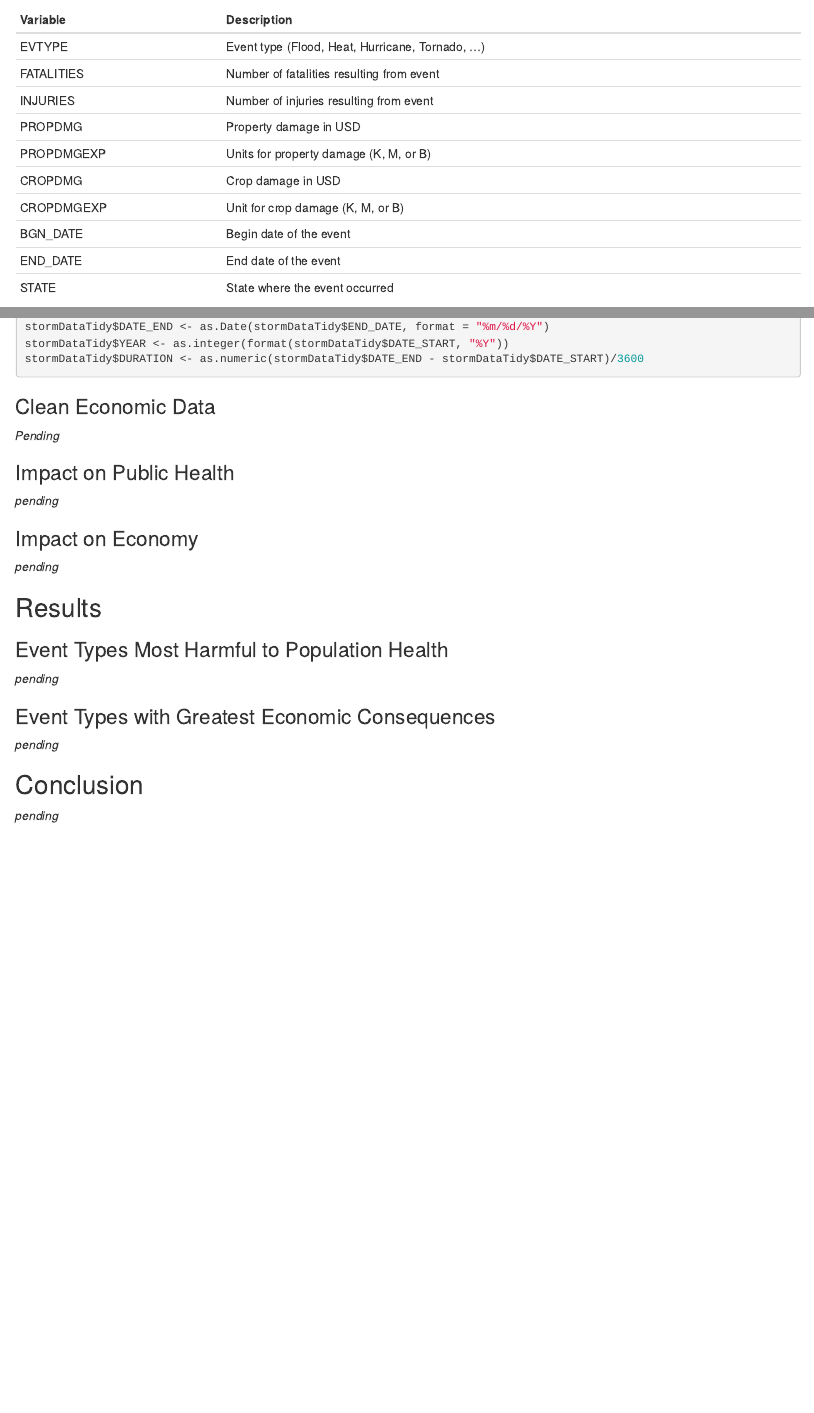
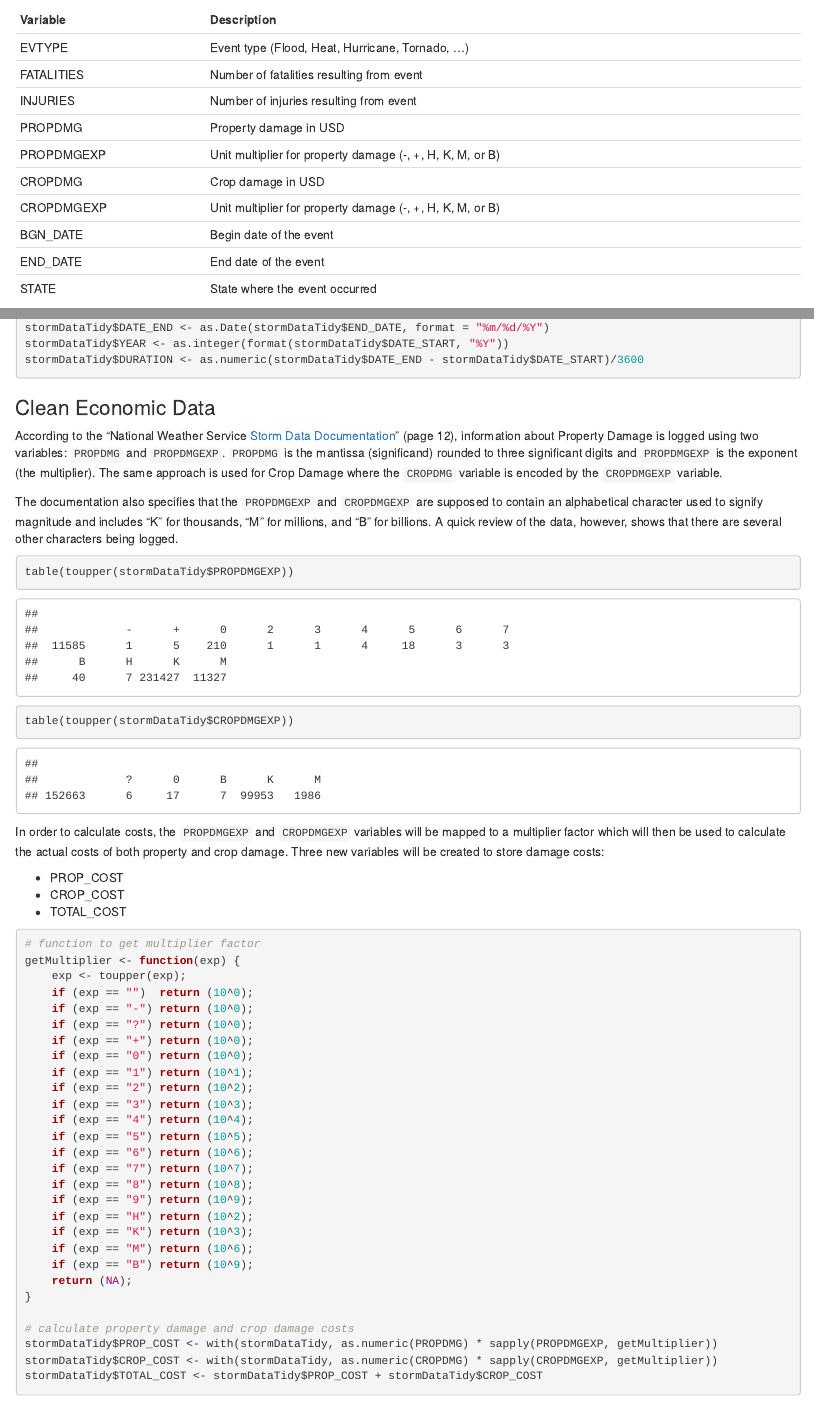
Before and after one commit to oraclejavanet/reproducible-research-course-project-2, an R Markdown document (storm-data-analysis.Rmd): the page in a window 1100 px wide, from 3640 px down before the commit and from 3620 px down after it, so that both start at the same text, and a second part further down, joined at a grey line. The pictures show the output file storm-data-analysis.html that the author committed with the source, opened offline.

Commit message:
wrangle property / crop damage costs

````diff
--- a/storm-data-analysis.Rmd
+++ b/storm-data-analysis.Rmd
@@ -118,18 +118,18 @@ this analysis, the dataset will be trimmed to only include the necessary
 variables (listed below). In addition, only observations with `value > 0` will
 be included.
 
-| Variable     | Description                                       |
-|--------------|---------------------------------------------------|
-| EVTYPE       | Event type (Flood, Heat, Hurricane, Tornado, ...) |
-| FATALITIES   | Number of fatalities resulting from event         |
-| INJURIES     | Number of injuries resulting from event           |
-| PROPDMG      | Property damage in USD                            |
-| PROPDMGEXP   | Units for property damage (K, M, or B)            |
-| CROPDMG      | Crop damage in USD                                |
-| CROPDMGEXP   | Unit for crop damage (K, M, or B)                 |
-| BGN_DATE     | Begin date of the event                           |
-| END_DATE     | End date of the event                             |
-| STATE        | State where the event occurred                    |
+| Variable     | Description                                                |
+|--------------|------------------------------------------------------------|
+| EVTYPE       | Event type (Flood, Heat, Hurricane, Tornado, ...)          |
+| FATALITIES   | Number of fatalities resulting from event                  |
+| INJURIES     | Number of injuries resulting from event                    |
+| PROPDMG      | Property damage in USD                                     |
+| PROPDMGEXP   | Unit multiplier for property damage (-, +, H, K, M, or B)  |
+| CROPDMG      | Crop damage in USD                                         |
+| CROPDMGEXP   | Unit multiplier for property damage (-, +, H, K, M, or B)  |
+| BGN_DATE     | Begin date of the event                                    |
+| END_DATE     | End date of the event                                      |
+| STATE        | State where the event occurred                             |
 
 ```{r, echo = TRUE}
 stormDataTidy <- subset(stormData, EVTYPE != "?"
@@ -302,7 +303,64 @@ stormDataTidy$DURATION <- as.numeric(stormDataTidy$DATE_END - stormDataTidy$DATE
 
 ### Clean Economic Data
 
-*Pending*
+According to the
+"National Weather Service [Storm Data Documentation](https://d396qusza40orc.cloudfront.net/repdata%2Fpeer2_doc%2Fpd01016005curr.pdf)"
+(page 12), information about Property Damage is logged using two variables:
+`PROPDMG` and `PROPDMGEXP`. `PROPDMG` is the mantissa (significand) rounded to
+three significant digits and `PROPDMGEXP` is the exponent (the multiplier). The
+same approach is used for Crop Damage where the `CROPDMG` variable is encoded by
+the `CROPDMGEXP` variable.
+
+The documentation also specifies that the `PROPDMGEXP` and `CROPDMGEXP` are
+supposed to contain an alphabetical character used to signify magnitude and
+includes "K" for thousands, "M" for millions, and "B" for billions. A quick
+review of the data, however, shows that there are several other characters
+being logged.
+
+```{R, echo = TRUE}
+table(toupper(stormDataTidy$PROPDMGEXP))
+table(toupper(stormDataTidy$CROPDMGEXP))
+```
+
+In order to calculate costs, the `PROPDMGEXP` and `CROPDMGEXP` variables
+will be mapped to a multiplier factor which will then be used to calculate the
+actual costs of both property and crop damage. Three new variables will be
+created to store damage costs:
+
+* PROP_COST
+* CROP_COST
+* TOTAL_COST
+
+```{R, echo = TRUE}
+# function to get multiplier factor
+getMultiplier <- function(exp) {
+    exp <- toupper(exp);
+    if (exp == "")  return (10^0);
+    if (exp == "-") return (10^0);
+    if (exp == "?") return (10^0);
+    if (exp == "+") return (10^0);
+    if (exp == "0") return (10^0);
+    if (exp == "1") return (10^1);
+    if (exp == "2") return (10^2);
+    if (exp == "3") return (10^3);
+    if (exp == "4") return (10^4);
+    if (exp == "5") return (10^5);
+    if (exp == "6") return (10^6);
+    if (exp == "7") return (10^7);
+    if (exp == "8") return (10^8);
+    if (exp == "9") return (10^9);
+    if (exp == "H") return (10^2);
+    if (exp == "K") return (10^3);
+    if (exp == "M") return (10^6);
+    if (exp == "B") return (10^9);
+    return (NA);
+}
+
+# calculate property damage and crop damage costs
+stormDataTidy$PROP_COST <- with(stormDataTidy, as.numeric(PROPDMG) * sapply(PROPDMGEXP, getMultiplier))
+stormDataTidy$CROP_COST <- with(stormDataTidy, as.numeric(CROPDMG) * sapply(CROPDMGEXP, getMultiplier))
+stormDataTidy$TOTAL_COST <- stormDataTidy$PROP_COST + stormDataTidy$CROP_COST
+```
 
 ### Impact on Public Health
 
````
Also changed, not shown: storm-data-analysis.html, storm-data-analysis.Rmd (7 more changed lines).
